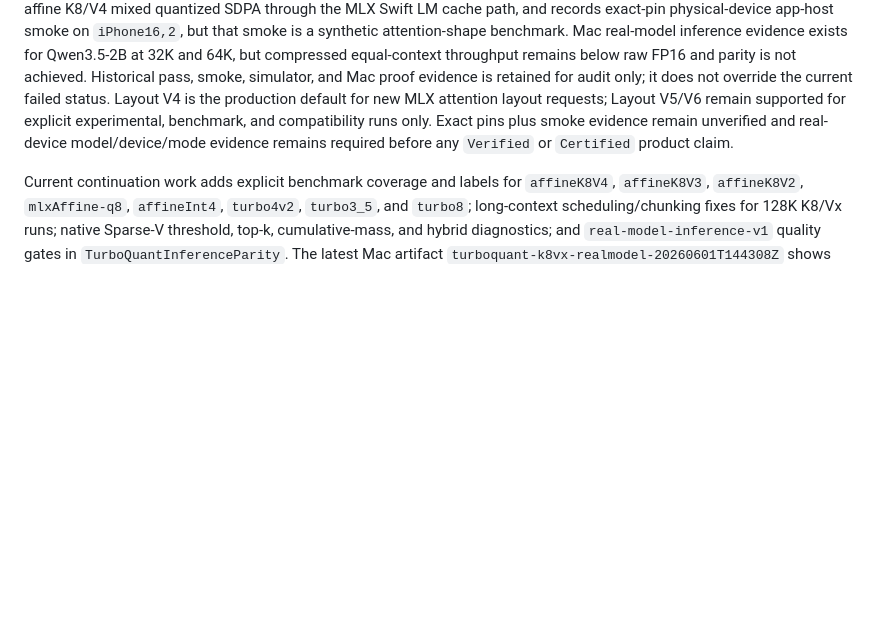
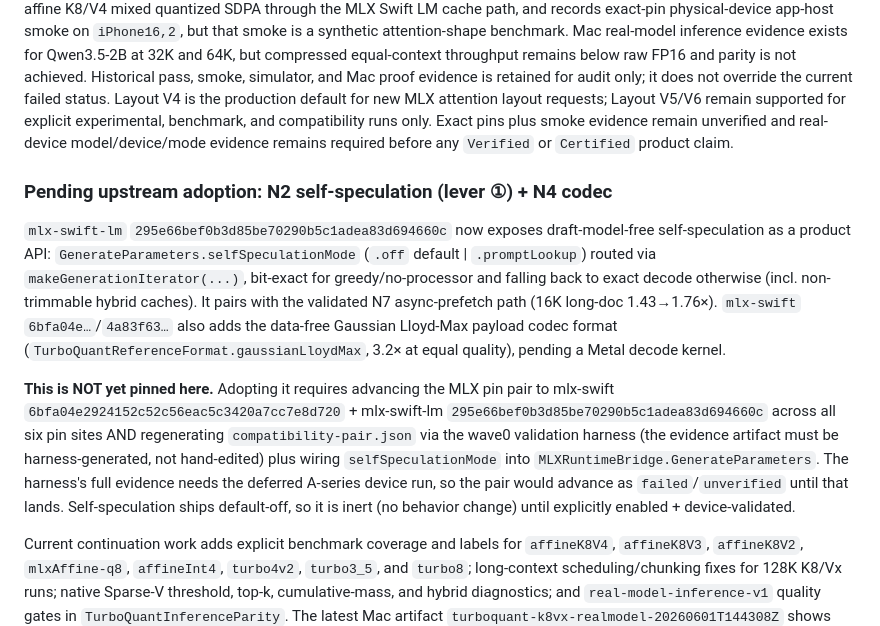
Before and after one commit to RNT56/pines, a Markdown page: docs/turboquant-implementation/00-current-state.md, the part around the change. GitHub-like rendering; blank space fills up the shorter version.

Commit message:
docs: record pending N2 self-speculation + N4 codec upstream adoption
Documents that mlx-swift-lm 295e66b now exposes the N2 self-speculation product
API (GenerateParameters.selfSpeculationMode + makeGenerationIterator, bit-exact,
default-off) and mlx-swift adds the data-free Gaussian payload codec, and that
adopting them requires advancing the MLX pin pair + regenerating compatibility-
pair.json via the wave0 harness (not hand-edited) + the deferred A-series device
run. Self-speculation ships default-off (inert until enabled + device-validated).

Co-Authored-By: Claude Opus 4.8 (1M context) <noreply@anthropic.com>

```diff
--- a/docs/turboquant-implementation/00-current-state.md
+++ b/docs/turboquant-implementation/00-current-state.md
@@ -15,6 +15,25 @@ After the Wave 0 baseline capture on 2026-05-31, the active local compatibility
 Pines pins `MLXSwift` to `609e8333671419ee1dbe928eeee7f48a24682631` and `MLXSwiftLM` to `725add5dd15ef6c1c01073ce9f81412957fa5c6d` across `project.yml`, the generated Xcode project, the Xcode package lockfile, `docs/TURBOQUANT.md`, `MLXRuntimeBridge.turboQuantCompatibilityPairID`, and `compatibility-pair.json`.
 
 Wave 0 current-pair evidence recorded passing Pines pin/build gates and Mac benchmark artifacts, while `mlx-swift swift test --filter TurboQuant` failed lower-bit QK reference checks and the Wave 0 app-hosted iOS smoke ended `failed_environmental` before install/launch. The continuation pass resolves the local TurboQuant test blocker, wires native affine K8/V4 mixed quantized SDPA through the MLX Swift LM cache path, and records exact-pin physical-device app-host smoke on `iPhone16,2`, but that smoke is a synthetic attention-shape benchmark. Mac real-model inference evidence exists for Qwen3.5-2B at 32K and 64K, but compressed equal-context throughput remains below raw FP16 and parity is not achieved. Historical pass, smoke, simulator, and Mac proof evidence is retained for audit only; it does not override the current failed status. Layout V4 is the production default for new MLX attention layout requests; Layout V5/V6 remain supported for explicit experimental, benchmark, and compatibility runs only. Exact pins plus smoke evidence remain unverified and real-device model/device/mode evidence remains required before any `Verified` or `Certified` product claim.
+
+### Pending upstream adoption: N2 self-speculation (lever ①) + N4 codec
+
+`mlx-swift-lm` `295e66bef0b3d85be70290b5c1adea83d694660c` now exposes
+draft-model-free self-speculation as a product API: `GenerateParameters.selfSpeculationMode`
+(`.off` default | `.promptLookup`) routed via `makeGenerationIterator(...)`, bit-exact for
+greedy/no-processor and falling back to exact decode otherwise (incl. non-trimmable hybrid
+caches). It pairs with the validated N7 async-prefetch path (16K long-doc 1.43→1.76×). `mlx-swift`
+`6bfa04e…`/`4a83f63…` also adds the data-free Gaussian Lloyd-Max payload codec format
+(`TurboQuantReferenceFormat.gaussianLloydMax`, 3.2× at equal quality), pending a Metal decode kernel.
+
+**This is NOT yet pinned here.** Adopting it requires advancing the MLX pin pair to
+mlx-swift `6bfa04e2924152c52c56eac5c3420a7cc7e8d720` + mlx-swift-lm
+`295e66bef0b3d85be70290b5c1adea83d694660c` across all six pin sites AND regenerating
+`compatibility-pair.json` via the wave0 validation harness (the evidence artifact must be
+harness-generated, not hand-edited) plus wiring `selfSpeculationMode` into
+`MLXRuntimeBridge.GenerateParameters`. The harness's full evidence needs the deferred A-series
+device run, so the pair would advance as `failed`/`unverified` until that lands. Self-speculation
+ships default-off, so it is inert (no behavior change) until explicitly enabled + device-validated.
 
 Current continuation work adds explicit benchmark coverage and labels for
 `affineK8V4`, `affineK8V3`, `affineK8V2`, `mlxAffine-q8`, `affineInt4`,
```
